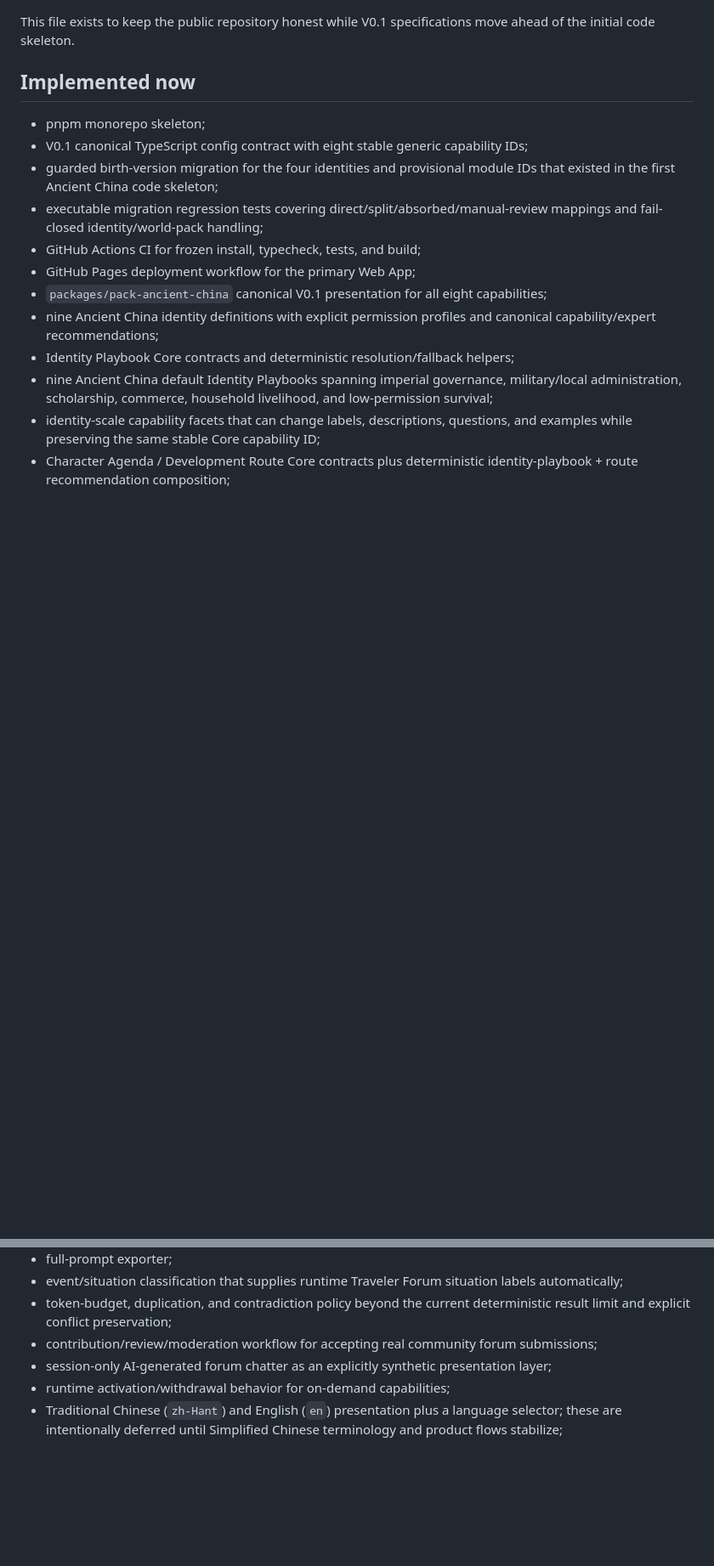
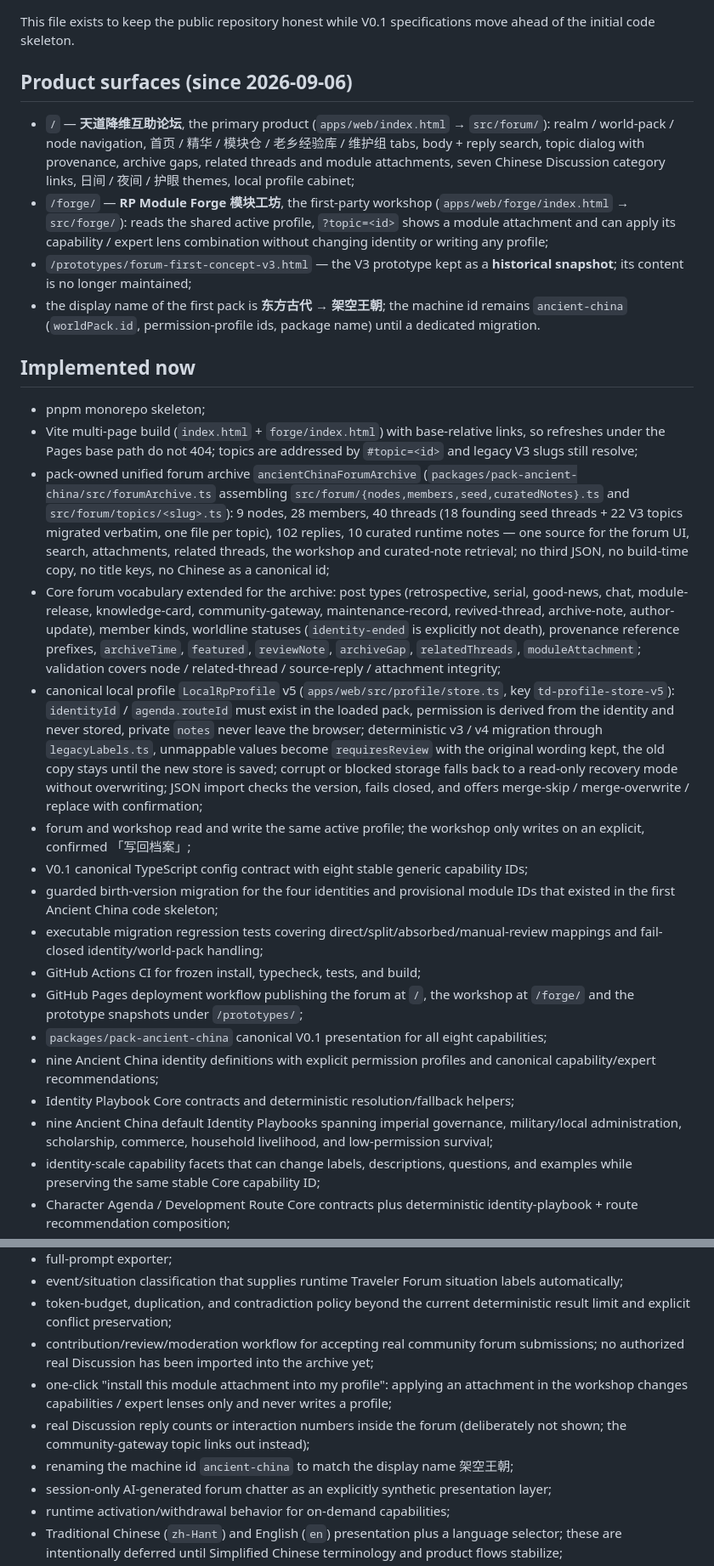
Before and after one commit to willwefind/rp-module-forge, a Markdown page: docs/CURRENT_IMPLEMENTATION_STATUS.md, 2 parts joined by grey strips. Shown at 85% size. Drawn GitHub-style; blank space fills up the shorter version.

Commit message:
wip(docs): implementation status for forum-first surfaces, unified archive and profile v5

```diff
--- a/docs/CURRENT_IMPLEMENTATION_STATUS.md
+++ b/docs/CURRENT_IMPLEMENTATION_STATUS.md
@@ -4,14 +4,26 @@ Last updated: 2026-09-04
 
 This file exists to keep the public repository honest while V0.1 specifications move ahead of the initial code skeleton.
+
+## Product surfaces (since 2026-09-06)
+
+- `/` — **天道降维互助论坛**, the primary product (`apps/web/index.html` → `src/forum/`): realm / world-pack / node navigation, 首页 / 精华 / 模块仓 / 老乡经验库 / 维护组 tabs, body + reply search, topic dialog with provenance, archive gaps, related threads and module attachments, seven Chinese Discussion category links, 日间 / 夜间 / 护眼 themes, local profile cabinet;
+- `/forge/` — **RP Module Forge 模块工坊**, the first-party workshop (`apps/web/forge/index.html` → `src/forge/`): reads the shared active profile, `?topic=<id>` shows a module attachment and can apply its capability / expert lens combination without changing identity or writing any profile;
+- `/prototypes/forum-first-concept-v3.html` — the V3 prototype kept as a **historical snapshot**; its content is no longer maintained;
+- the display name of the first pack is **东方古代 → 架空王朝**; the machine id remains `ancient-china` (`worldPack.id`, permission-profile ids, package name) until a dedicated migration.
 
 ## Implemented now
 
 - pnpm monorepo skeleton;
+- Vite multi-page build (`index.html` + `forge/index.html`) with base-relative links, so refreshes under the Pages base path do not 404; topics are addressed by `#topic=<id>` and legacy V3 slugs still resolve;
+- pack-owned unified forum archive `ancientChinaForumArchive` (`packages/pack-ancient-china/src/forumArchive.ts` assembling `src/forum/{nodes,members,seed,curatedNotes}.ts` and `src/forum/topics/<slug>.ts`): 9 nodes, 28 members, 40 threads (18 founding seed threads + 22 V3 topics migrated verbatim, one file per topic), 102 replies, 10 curated runtime notes — one source for the forum UI, search, attachments, related threads, the workshop and curated-note retrieval; no third JSON, no build-time copy, no title keys, no Chinese as a canonical id;
+- Core forum vocabulary extended for the archive: post types (retrospective, serial, good-news, chat, module-release, knowledge-card, community-gateway, maintenance-record, revived-thread, archive-note, author-update), member kinds, worldline statuses (`identity-ended` is explicitly not death), provenance reference prefixes, `archiveTime`, `featured`, `reviewNote`, `archiveGap`, `relatedThreads`, `moduleAttachment`; validation covers node / related-thread / source-reply / attachment integrity;
+- canonical local profile `LocalRpProfile` v5 (`apps/web/src/profile/store.ts`, key `td-profile-store-v5`): `identityId` / `agenda.routeId` must exist in the loaded pack, permission is derived from the identity and never stored, private `notes` never leave the browser; deterministic v3 / v4 migration through `legacyLabels.ts`, unmappable values become `requiresReview` with the original wording kept, the old copy stays until the new store is saved; corrupt or blocked storage falls back to a read-only recovery mode without overwriting; JSON import checks the version, fails closed, and offers merge-skip / merge-overwrite / replace with confirmation;
+- forum and workshop read and write the same active profile; the workshop only writes on an explicit, confirmed 「写回档案」;
 - V0.1 canonical TypeScript config contract with eight stable generic capability IDs;
 - guarded birth-version migration for the four identities and provisional module IDs that existed in the first Ancient China code skeleton;
 - executable migration regression tests covering direct/split/absorbed/manual-review mappings and fail-closed identity/world-pack handling;
 - GitHub Actions CI for frozen install, typecheck, tests, and build;
-- GitHub Pages deployment workflow for the primary Web App;
+- GitHub Pages deployment workflow publishing the forum at `/`, the workshop at `/forge/` and the prototype snapshots under `/prototypes/`;
 - `packages/pack-ancient-china` canonical V0.1 presentation for all eight capabilities;
 - nine Ancient China identity definitions with explicit permission profiles and canonical capability/expert recommendations;
 - Identity Playbook Core contracts and deterministic resolution/fallback helpers;
@@ -64,7 +76,10 @@ This file exists to keep the public repository honest while V0.1 specifications
 - full-prompt exporter;
 - event/situation classification that supplies runtime Traveler Forum situation labels automatically;
 - token-budget, duplication, and contradiction policy beyond the current deterministic result limit and explicit conflict preservation;
-- contribution/review/moderation workflow for accepting real community forum submissions;
+- contribution/review/moderation workflow for accepting real community forum submissions; no authorized real Discussion has been imported into the archive yet;
+- one-click "install this module attachment into my profile": applying an attachment in the workshop changes capabilities / expert lenses only and never writes a profile;
+- real Discussion reply counts or interaction numbers inside the forum (deliberately not shown; the community-gateway topic links out instead);
+- renaming the machine id `ancient-china` to match the display name 架空王朝;
 - session-only AI-generated forum chatter as an explicitly synthetic presentation layer;
 - runtime activation/withdrawal behavior for on-demand capabilities;
 - Traditional Chinese (`zh-Hant`) and English (`en`) presentation plus a language selector; these are intentionally deferred until Simplified Chinese terminology and product flows stabilize;
```
Also changed, not shown: other parts of docs/CURRENT_IMPLEMENTATION_STATUS.md (+16 -4 lines).
